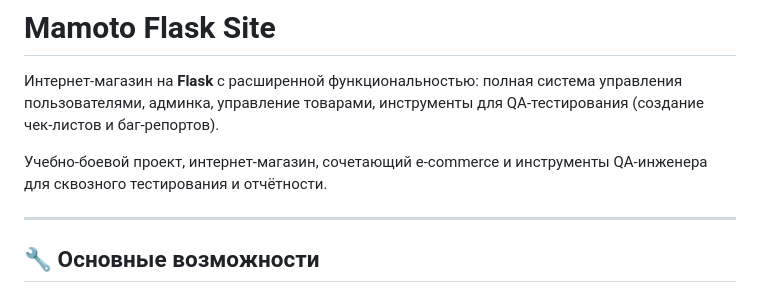
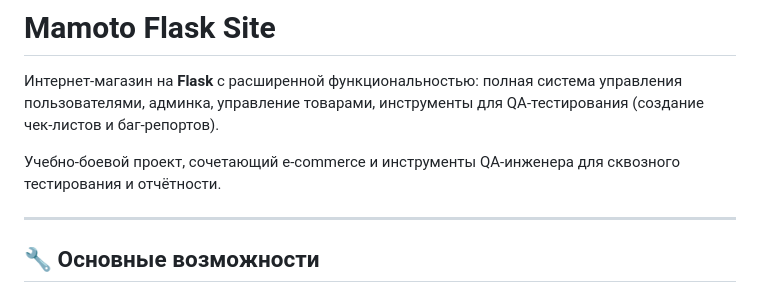
Before and after one commit to maxche88/Flask_SiteShop, a Markdown page: README.md, the part around the change. GitHub-like rendering.

```diff
--- a/README.md
+++ b/README.md
@@ -2,7 +2,7 @@
 
 Интернет-магазин на **Flask** с расширенной функциональностью: полная система управления пользователями, админка, управление товарами, инструменты для QA-тестирования (создание чек-листов и баг-репортов).
 
-Учебно-боевой проект, интернет-магазин, сочетающий e-commerce и инструменты QA-инженера для сквозного тестирования и отчётности.
+Учебно-боевой проект, сочетающий e-commerce и инструменты QA-инженера для сквозного тестирования и отчётности.
 
 ---
 
```
